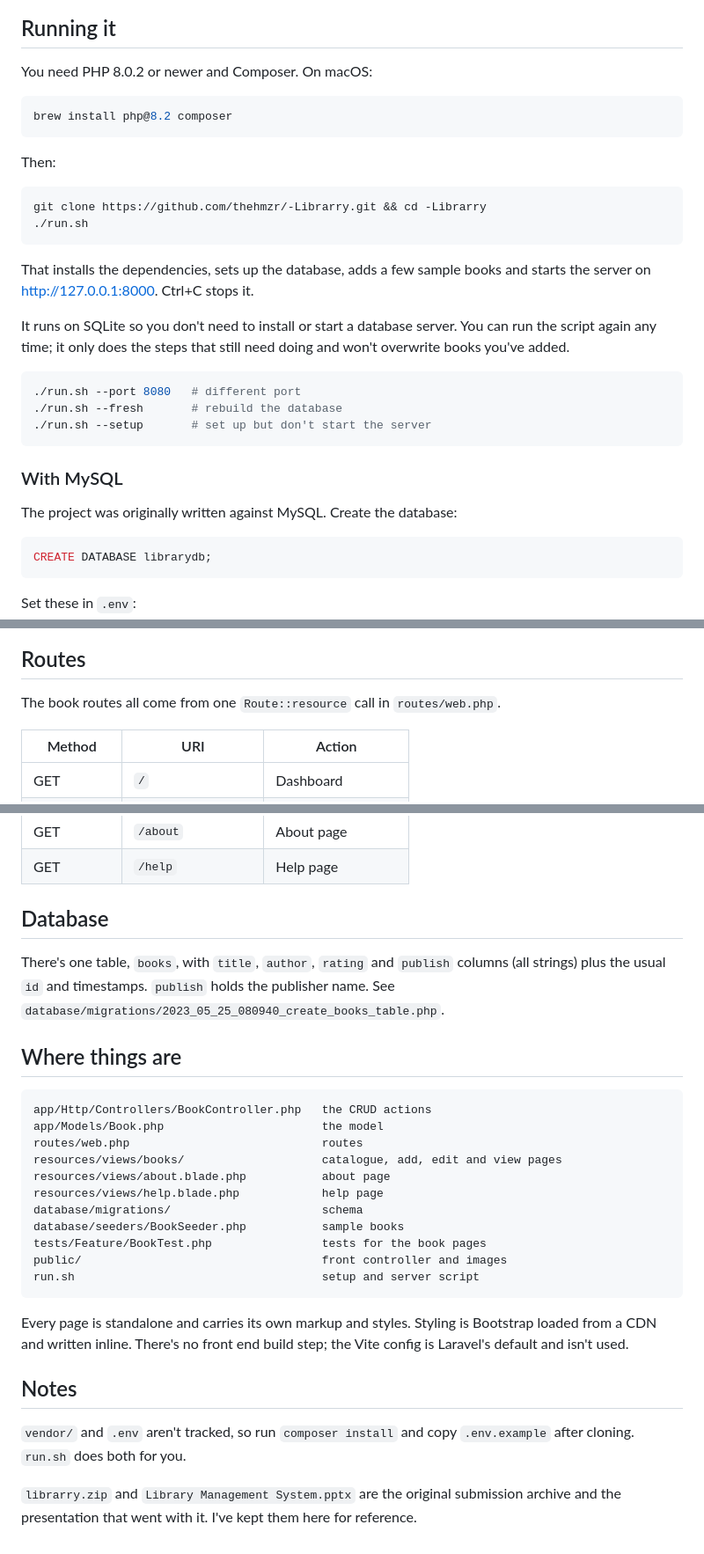
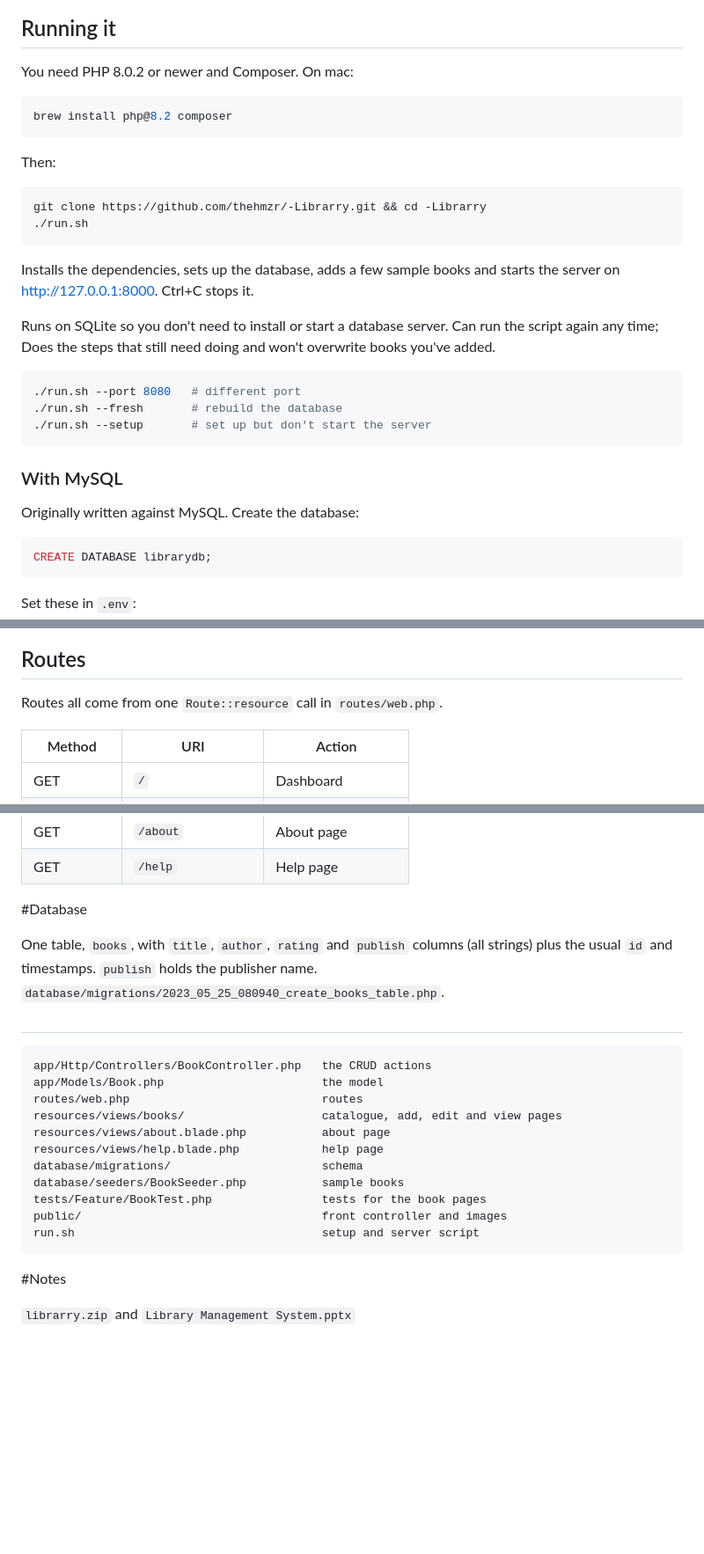
Before and after one commit to thehmzr/-Librarry, a Markdown page: README.md, 3 parts joined by grey strips. Shown at 88% size. Rendered like a GitHub page; blank space fills up the shorter version.

Commit message:
Revised README
Updated instructions

````diff
--- a/README.md
+++ b/README.md
@@ -10,7 +10,7 @@ I built this for a university web programming course.
 
 ## Running it
 
-You need PHP 8.0.2 or newer and Composer. On macOS:
+You need PHP 8.0.2 or newer and Composer. On mac:
 
 ```bash
 brew install php@8.2 composer
@@ -23,11 +23,12 @@ git clone https://github.com/thehmzr/-Librarry.git && cd -Librarry
 ./run.sh
 ```
 
-That installs the dependencies, sets up the database, adds a few sample books
+Installs the dependencies, sets up the database, adds a few sample books
 and starts the server on http://127.0.0.1:8000. Ctrl+C stops it.
 
-It runs on SQLite so you don't need to install or start a database server.
-You can run the script again any time; it only does the steps that still need
+Runs on SQLite so you don't need to install or start a database server.
+Can run the script again any time;
+Does the steps that still need
 doing and won't overwrite books you've added.
 
 ```bash
@@ -38,7 +39,7 @@ doing and won't overwrite books you've added.
 
 ### With MySQL
 
-The project was originally written against MySQL. Create the database:
+Originally written against MySQL. Create the database:
 
 ```sql
 CREATE DATABASE librarydb;
@@ -88,7 +89,7 @@ There's a static about page as well.
 
 ## Routes
 
-The book routes all come from one `Route::resource` call in `routes/web.php`.
+Routes all come from one `Route::resource` call in `routes/web.php`.
 
 | Method    | URI                | Action              |
 | --------- | ------------------ | ------------------- |
@@ -103,14 +104,14 @@ The book routes all come from one `Route::resource` call in `routes/web.php`.
 | GET       | `/about`           | About page          |
 | GET       | `/help`            | Help page           |
 
-## Database
+#Database
 
-There's one table, `books`, with `title`, `author`, `rating` and `publish`
+One table, `books`, with `title`, `author`, `rating` and `publish`
 columns (all strings) plus the usual `id` and timestamps. `publish` holds the
-publisher name. See
+publisher name.
 `database/migrations/2023_05_25_080940_create_books_table.php`.
 
-## Where things are
+#
 
 ```
 app/Http/Controllers/BookController.php   the CRUD actions
@@ -126,15 +127,6 @@ public/                                   front controller and images
 run.sh                                    setup and server script
 ```
 
-Every page is standalone and carries its own markup and styles. Styling is
-Bootstrap loaded from a CDN and written inline. There's no front end build
-step; the Vite config is Laravel's default and isn't used.
+#Notes
 
-## Notes
-
-`vendor/` and `.env` aren't tracked, so run `composer install` and copy
-`.env.example` after cloning. `run.sh` does both for you.
-
-`librarry.zip` and `Library Management System.pptx` are the original submission
-archive and the presentation that went with it. I've kept them here for
-reference.
+`librarry.zip` and `Library Management System.pptx`
````
